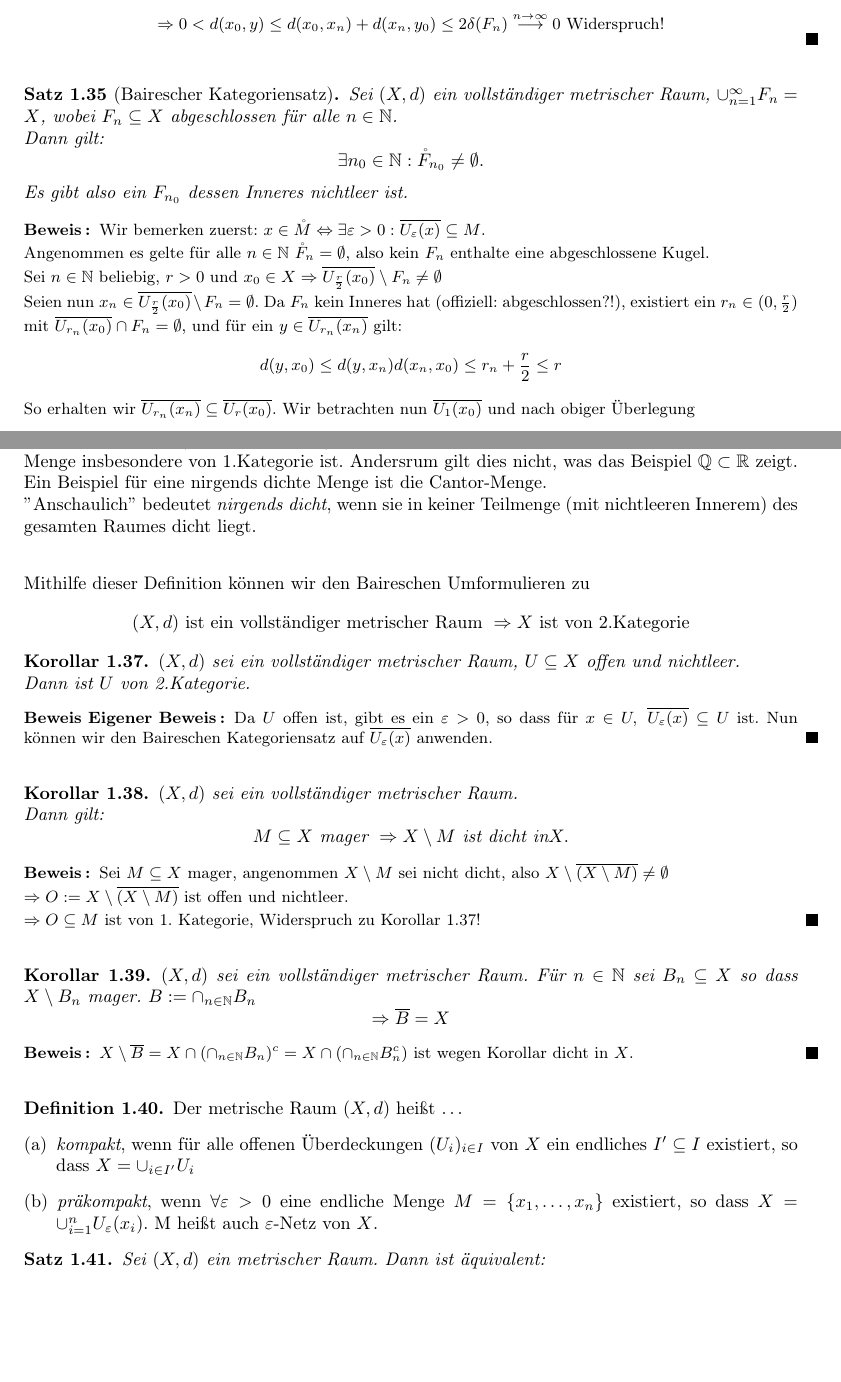
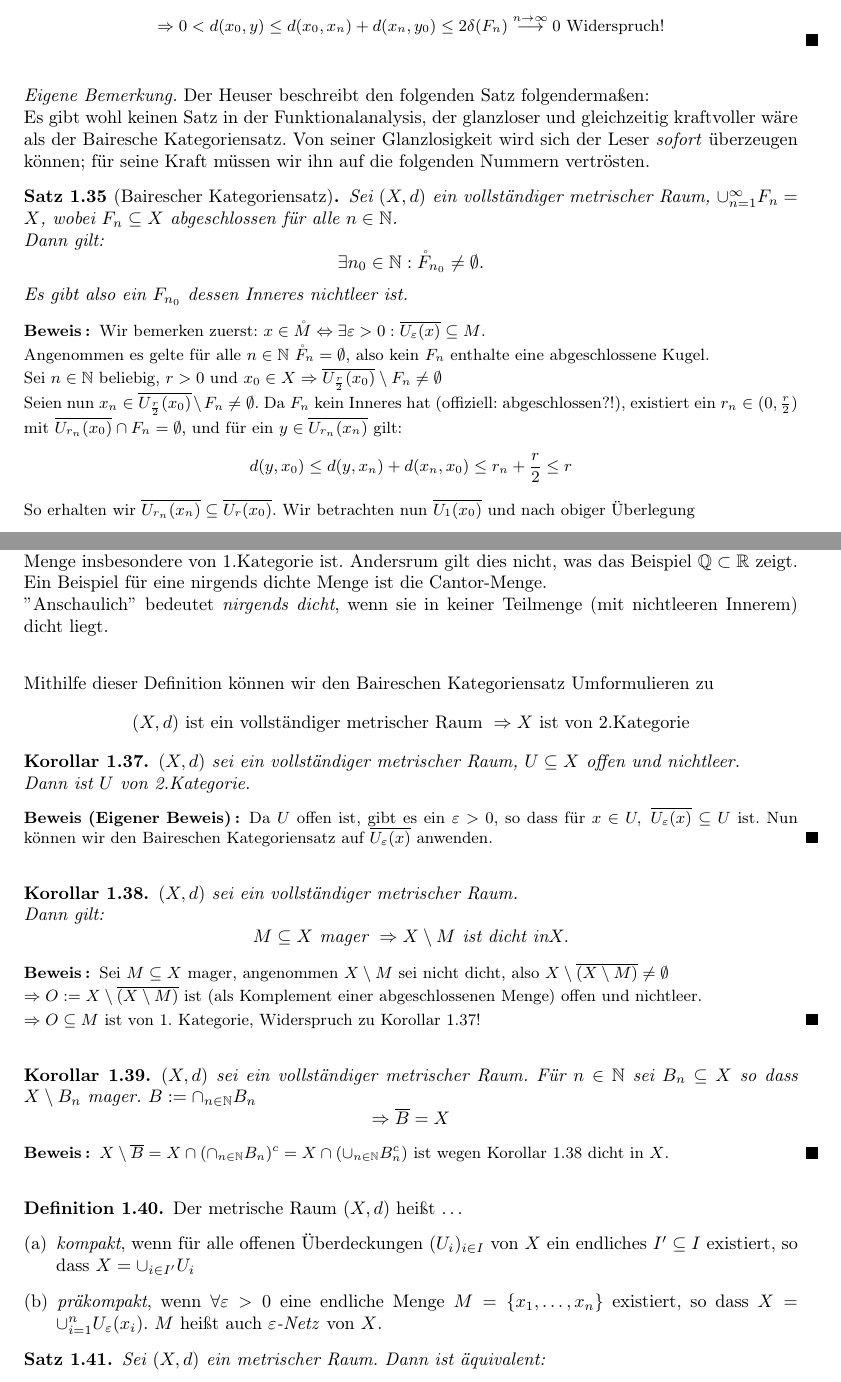
Before and after one commit to hechtersheim/FunkAna, a LaTeX document (FunkAnaSkriptSS2017.tex): two parts of pages 9 and 10 of 13 before the commit and two parts of pages 9 and 10 of 14 after it, joined at a grey line, cut so that both start at the same text, the shorter picture padded with empty space. Compiled offline with pdfLaTeX.

Commit message:
Fehler korrigiert
.

```diff
--- a/FunkAnaSkriptSS2017.tex
+++ b/FunkAnaSkriptSS2017.tex
@@ -664,10 +673,10 @@ Der folgende Satz ist eine Verallgemeinerung des Intervallschachtelungsprinzips
 	Angenommen $\exists y\in \cap_{n\in\N} F_n$, mit $x_0 \not= y$
 	$$\df 0 < d(x_0,y) \leq d(x_0,x_n) + d(x_n,y_0) \leq 2\delta(F_n)\overset{n\to\infty}{\longrightarrow} 0 \text{  Widerspruch!}$$
 \end{proof}
-
-%Der Heuser beschreibt den folgenden Satz folgendermaßen:
-%Es gibt wohl keinen Satz in der Funktionalanalysis, der glanzloser und gleichzeitig kraftvoller wäre als der Bairesche Kategoriensatz. Von seiner Glanzlosigkeit wird sich der Leser \textit{sofort} überzeugen können; für seine Kraft müssen wir ihn auf die folgenden Nummern vertrösten.
-
+\begin{mbem*}
+Der Heuser beschreibt den folgenden Satz folgendermaßen:\par
+Es gibt wohl keinen Satz in der Funktionalanalysis, der glanzloser und gleichzeitig kraftvoller wäre als der Bairesche Kategoriensatz. Von seiner Glanzlosigkeit wird sich der Leser \textit{sofort} überzeugen können; für seine Kraft müssen wir ihn auf die folgenden Nummern vertrösten.
+\end{mbem*}
 %Satz 1.35
 \begin{thm}[Bairescher Kategoriensatz]
 	Sei $(X,d)$ ein vollständiger metrischer Raum, $\cup^\infty_{n=1} F_n = X$, wobei $F_n \subseteq X$ abgeschlossen für alle $n\in\N$.\par
@@ -677,10 +686,10 @@ Der folgende Satz ist eine Verallgemeinerung des Intervallschachtelungsprinzips
 	Wir bemerken zuerst: $x\in\mathring M \Leftrightarrow \exists \varepsilon >0: \overline{U_\varepsilon (x)} \subseteq M$.\par
 	Angenommen es gelte für alle $n\in\N$ $\mathring F_n = \emptyset$, also kein $F_n$ enthalte eine abgeschlossene Kugel.\par
 	Sei $n\in\N$ beliebig, $r>0$ und $x_0\in X \df \overline{U_{\frac{r}{2}}(x_0)}\setminus F_n \not = \emptyset $\\
-	Seien nun $x_n \in \overline{U_{\frac{r}{2}}(x_0)}\setminus F_n = \emptyset$.
+	Seien nun $x_n \in \overline{U_{\frac{r}{2}}(x_0)}\setminus F_n \not = \emptyset$.
 	Da $F_n$ kein Inneres hat (offiziell: abgeschlossen?!), existiert ein $r_n \in (0,\frac{r}{2})$ mit $\overline{U_{r_n}(x_0)}\cap F_n = \emptyset$,
 	und für ein $y\in \overline{U_{r_n}(x_n)}$ gilt:
-	$$d(y,x_0) \leq d(y,x_n) d(x_n, x_0) \leq r_n + \frac{r}{2} \leq r $$
+	$$d(y,x_0) \leq d(y,x_n) + d(x_n, x_0) \leq r_n + \frac{r}{2} \leq r $$
 	So erhalten wir $\overline{U_{r_n}(x_n)} \subseteq \overline{U_r(x_0)}$.
 	Wir betrachten nun $\overline{U_1(x_0)}$ und nach obiger Überlegung
 	$$\exists r_1 > 0, x_1 \in X: \overline{U_{r_1} (x_1)} \subseteq \overline{U_1(x_0)} \text{ mit } r_1 \leq \frac{1}{2} \text{ und } \overline{U_{r_1}(x_1)} \cap F_1 = \emptyset$$
@@ -721,16 +730,16 @@ klar! (Ja, selbst ohne eine Behauptung)
 
 %Eigene Bemerkung ohne Nummerierung.
 \begin{mbem*}[Trivia am Rande] Direkt aus der Definition folgt, das jede nirgends dichte Menge insbesondere von 1.Kategorie ist. Andersrum gilt dies nicht, was das Beispiel $\Q\subset \R$ zeigt. Ein Beispiel für eine nirgends dichte Menge ist die Cantor-Menge.\\
-	 \qmarks{Anschaulich} bedeutet \textit{nirgends dicht}, wenn sie in keiner Teilmenge (mit nichtleeren Innerem) des gesamten Raumes dicht liegt. \par\bigskip
+	 \qmarks{Anschaulich} bedeutet \textit{nirgends dicht}, wenn sie in keiner Teilmenge (mit nichtleeren Innerem) dicht liegt. \par\bigskip
 \end{mbem*}
-	Mithilfe dieser Definition können wir den Baireschen Umformulieren zu $$(X,d) \text{ ist ein vollständiger metrischer Raum } \df X \text{ ist von 2.Kategorie}$$
+	Mithilfe dieser Definition können wir den Baireschen Kategoriensatz Umformulieren zu $$(X,d) \text{ ist ein vollständiger metrischer Raum } \df X \text{ ist von 2.Kategorie}$$
 
 %Korollar 1.37
 \begin{cor}
 	$(X,d)$ sei ein vollständiger metrischer Raum, $U\subseteq X$ offen und nichtleer.\par
 	Dann ist $U$ von 2.Kategorie.
 \end{cor}
-\begin{proof}[Eigener Beweis]
+\begin{proof}[(Eigener Beweis)]% <3
 	Da $U$ offen ist, gibt es ein $\varepsilon>0$, so dass für $x\in U,\;\overline{U_\varepsilon(x)}\subseteq U$ ist. Nun können wir den Baireschen Kategoriensatz auf $\overline{U_\varepsilon(x)}$ anwenden.
 \end{proof}
 
@@ -743,7 +752,7 @@ klar! (Ja, selbst ohne eine Behauptung)
 \begin{proof}
 	Sei $M\subseteq X$ mager, angenommen $X\setminus M$ sei nicht dicht, also
 	$X\setminus \overline{(X\setminus M)}\not= \emptyset$\par
-	$\df O:=X\setminus \overline{(X\setminus M)}$ ist offen und nichtleer.\par
+	$\df O:=X\setminus \overline{(X\setminus M)}$ ist (als Komplement einer abgeschlossenen Menge) offen und nichtleer.\par
 	$\df O \subseteq M$ ist von 1. Kategorie, Widerspruch zu Korollar 1.37!
 \end{proof}
 
@@ -753,7 +762,7 @@ klar! (Ja, selbst ohne eine Behauptung)
 	$$\df \overline{B} = X$$
 \end{cor}
 \begin{proof}
-	$X\setminus\overline{B} = X\cap (\cap_{n\in\N} B_n)^c = X \cap (\cap_{n\in\N} B_n^c)$ ist wegen Korollar dicht in $X$.
+	$X\setminus\overline{B} = X\cap (\cap_{n\in\N} B_n)^c = X \cap (\cup_{n\in\N} B_n^c)$ ist wegen Korollar 1.38 dicht in $X$.
 \end{proof}
 
 %Definition 1.40
@@ -762,7 +771,7 @@ klar! (Ja, selbst ohne eine Behauptung)
 	\begin{enumerate}[(a)]
 	\item \textit{kompakt}, wenn für alle offenen Überdeckungen $(U_i)_{i\in I}$ von $X$ ein endliches $I'\subseteq I$ existiert, so dass $X = \cup_{i\in I'} U_i$
 
-	\item \textit{präkompakt}, wenn $\forall \varepsilon > 0$ eine endliche Menge $M = \{x_1,\dots, x_n\}$ existiert, so dass $X = \cup^n_{i=1} U_\varepsilon (x_i)$. M heißt auch $\varepsilon$-Netz von $X$.
+	\item \textit{präkompakt}, wenn $\forall \varepsilon > 0$ eine endliche Menge $M = \{x_1,\dots, x_n\}$ existiert, so dass $X = \cup^n_{i=1} U_\varepsilon (x_i)$. $M$ heißt auch $\varepsilon$\textit{-Netz} von $X$.
 \end{enumerate}
 \end{definition}
 
```
Also changed, not shown: FunkAnaSkriptSS2017.pdf, FunkAnaSkriptSS2017.tex (21 more changed lines). Lines whose indentation alone changed are shown as unchanged.
